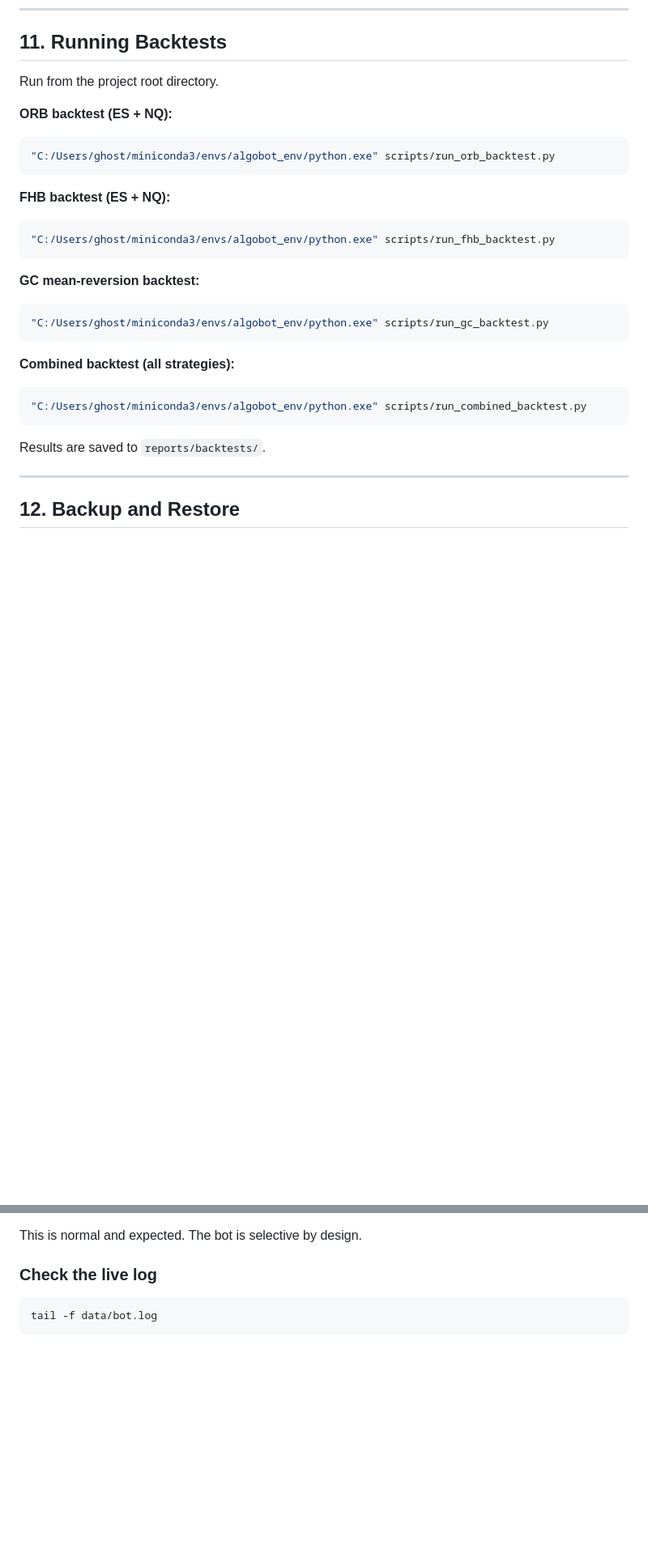
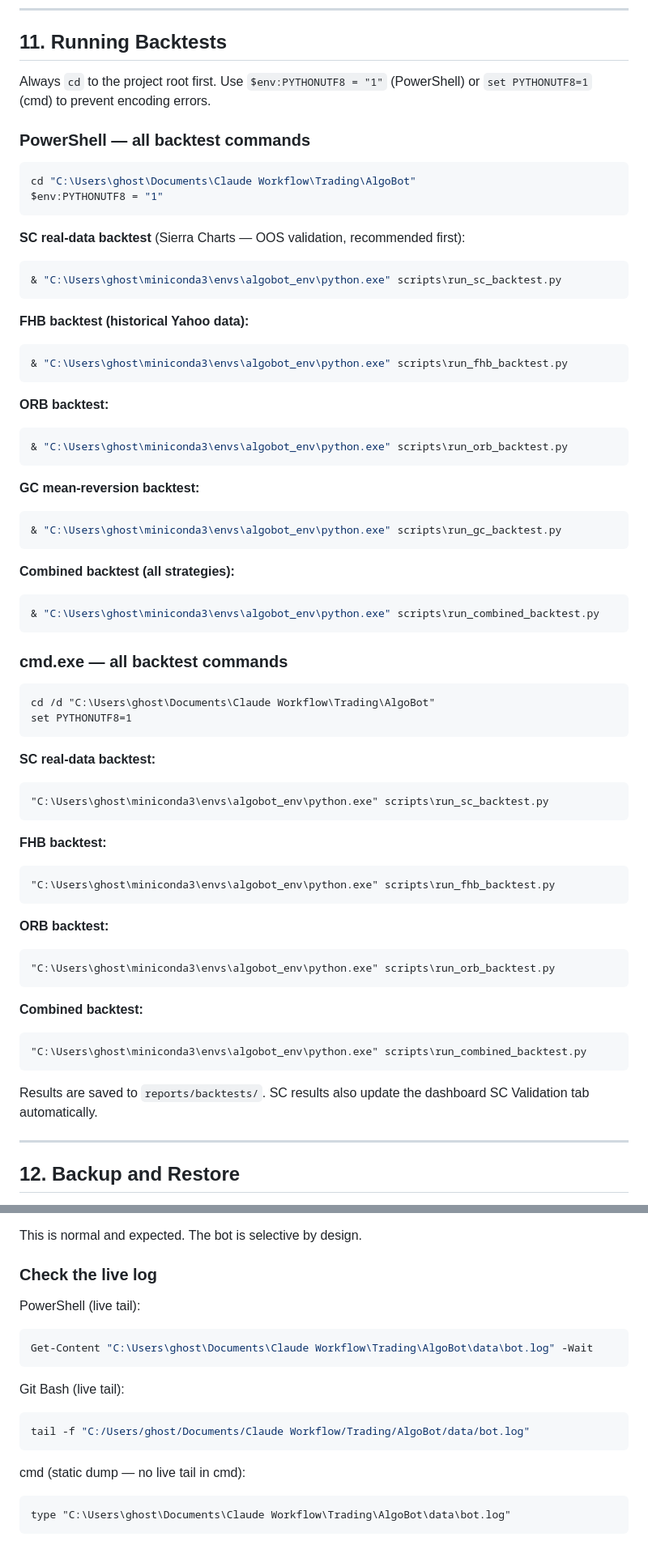
Before and after one commit to ghostnathan30-ops/algobot, a Markdown page: docs/OPERATIONS.md, 2 parts joined by grey strips. Shown at 81% size. Rendered like a GitHub page; blank space fills up the shorter version.

````diff
--- a/docs/OPERATIONS.md
+++ b/docs/OPERATIONS.md
@@ -354,29 +463,68 @@ gc_reversion:
 
 ## 11. Running Backtests
 
-Run from the project root directory.
+Always `cd` to the project root first. Use `$env:PYTHONUTF8 = "1"` (PowerShell) or `set PYTHONUTF8=1` (cmd) to prevent encoding errors.
 
-**ORB backtest (ES + NQ):**
-```bash
-"C:/Users/ghost/miniconda3/envs/algobot_env/python.exe" scripts/run_orb_backtest.py
+### PowerShell — all backtest commands
+
+```powershell
+cd "C:\Users\ghost\Documents\Claude Workflow\Trading\AlgoBot"
+$env:PYTHONUTF8 = "1"
 ```
 
-**FHB backtest (ES + NQ):**
-```bash
-"C:/Users/ghost/miniconda3/envs/algobot_env/python.exe" scripts/run_fhb_backtest.py
+**SC real-data backtest** (Sierra Charts — OOS validation, recommended first):
+```powershell
+& "C:\Users\ghost\miniconda3\envs\algobot_env\python.exe" scripts\run_sc_backtest.py
+```
+
+**FHB backtest (historical Yahoo data):**
+```powershell
+& "C:\Users\ghost\miniconda3\envs\algobot_env\python.exe" scripts\run_fhb_backtest.py
+```
+
+**ORB backtest:**
+```powershell
+& "C:\Users\ghost\miniconda3\envs\algobot_env\python.exe" scripts\run_orb_backtest.py
 ```
 
 **GC mean-reversion backtest:**
-```bash
-"C:/Users/ghost/miniconda3/envs/algobot_env/python.exe" scripts/run_gc_backtest.py
+```powershell
+& "C:\Users\ghost\miniconda3\envs\algobot_env\python.exe" scripts\run_gc_backtest.py
 ```
 
 **Combined backtest (all strategies):**
-```bash
-"C:/Users/ghost/miniconda3/envs/algobot_env/python.exe" scripts/run_combined_backtest.py
+```powershell
+& "C:\Users\ghost\miniconda3\envs\algobot_env\python.exe" scripts\run_combined_backtest.py
 ```
 
-Results are saved to `reports/backtests/`.
+### cmd.exe — all backtest commands
+
+```cmd
+cd /d "C:\Users\ghost\Documents\Claude Workflow\Trading\AlgoBot"
+set PYTHONUTF8=1
+```
+
+**SC real-data backtest:**
+```cmd
+"C:\Users\ghost\miniconda3\envs\algobot_env\python.exe" scripts\run_sc_backtest.py
+```
+
+**FHB backtest:**
+```cmd
+"C:\Users\ghost\miniconda3\envs\algobot_env\python.exe" scripts\run_fhb_backtest.py
+```
+
+**ORB backtest:**
+```cmd
+"C:\Users\ghost\miniconda3\envs\algobot_env\python.exe" scripts\run_orb_backtest.py
+```
+
+**Combined backtest:**
+```cmd
+"C:\Users\ghost\miniconda3\envs\algobot_env\python.exe" scripts\run_combined_backtest.py
+```
+
+Results are saved to `reports/backtests/`. SC results also update the dashboard SC Validation tab automatically.
 
 ---
 
@@ -426,6 +574,18 @@ Either:
 This is normal and expected. The bot is selective by design.
 
 ### Check the live log
+
+PowerShell (live tail):
+```powershell
+Get-Content "C:\Users\ghost\Documents\Claude Workflow\Trading\AlgoBot\data\bot.log" -Wait
+```
+
+Git Bash (live tail):
 ```bash
-tail -f data/bot.log
+tail -f "C:/Users/ghost/Documents/Claude Workflow/Trading/AlgoBot/data/bot.log"
 ```
+
+cmd (static dump — no live tail in cmd):
+```cmd
+type "C:\Users\ghost\Documents\Claude Workflow\Trading\AlgoBot\data\bot.log"
+```
````
Also changed, not shown: other parts of docs/OPERATIONS.md (+169 -60 lines).
